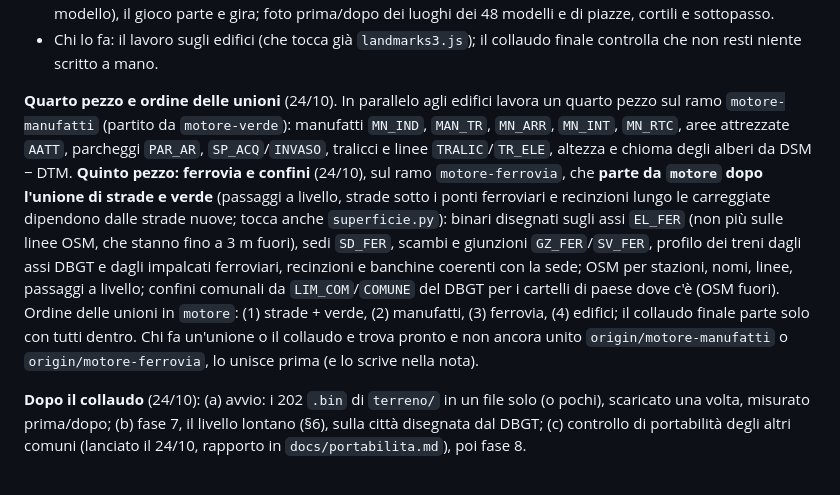
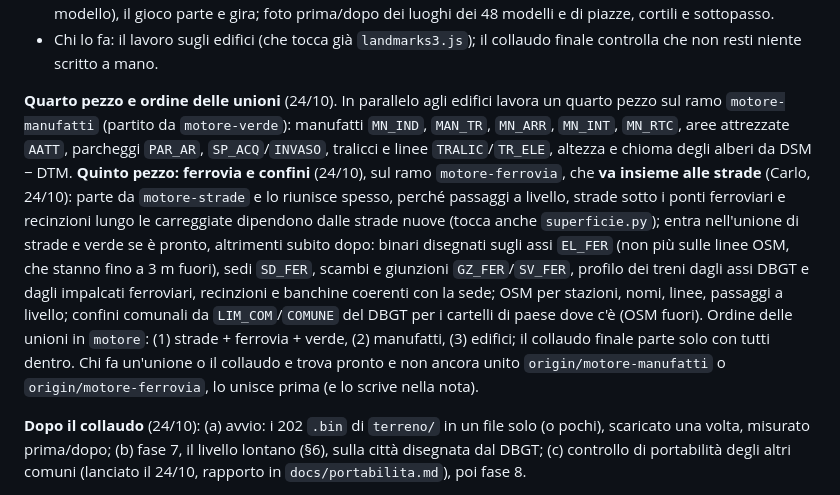
Before and after one commit to TheConfax/Grandi-Truffe-Assassine-Brianza, a Markdown page: docs/motore.md, the part around the change. Drawn GitHub-style.

Commit message:
docs/motore.md: la ferrovia va insieme alle strade (Carlo)
Co-Authored-By: Claude Opus 5.5 <noreply@anthropic.com>

```diff
--- a/docs/motore.md
+++ b/docs/motore.md
@@ -345,7 +345,7 @@ Le fasi 1-6 hanno preso dal DBGT solo le quote: terreno, ponti, acqua, altezze.
 - Controllo: nessun riferimento rotto (POI con `lm`, cartelli, collisioni, minimappa, missioni che puntavano a un modello), il gioco parte e gira; foto prima/dopo dei luoghi dei 48 modelli e di piazze, cortili e sottopasso.
 - Chi lo fa: il lavoro sugli edifici (che tocca già `landmarks3.js`); il collaudo finale controlla che non resti niente scritto a mano.
 
-**Quarto pezzo e ordine delle unioni** (24/10). In parallelo agli edifici lavora un quarto pezzo sul ramo `motore-manufatti` (partito da `motore-verde`): manufatti `MN_IND`, `MAN_TR`, `MN_ARR`, `MN_INT`, `MN_RTC`, aree attrezzate `AATT`, parcheggi `PAR_AR`, `SP_ACQ`/`INVASO`, tralicci e linee `TRALIC`/`TR_ELE`, altezza e chioma degli alberi da DSM − DTM. **Quinto pezzo: ferrovia e confini** (24/10), sul ramo `motore-ferrovia`, che **parte da `motore` dopo l'unione di strade e verde** (passaggi a livello, strade sotto i ponti ferroviari e recinzioni lungo le carreggiate dipendono dalle strade nuove; tocca anche `superficie.py`): binari disegnati sugli assi `EL_FER` (non più sulle linee OSM, che stanno fino a 3 m fuori), sedi `SD_FER`, scambi e giunzioni `GZ_FER`/`SV_FER`, profilo dei treni dagli assi DBGT e dagli impalcati ferroviari, recinzioni e banchine coerenti con la sede; OSM per stazioni, nomi, linee, passaggi a livello; confini comunali da `LIM_COM`/`COMUNE` del DBGT per i cartelli di paese dove c'è (OSM fuori). Ordine delle unioni in `motore`: (1) strade + verde, (2) manufatti, (3) ferrovia, (4) edifici; il collaudo finale parte solo con tutti dentro. Chi fa un'unione o il collaudo e trova pronto e non ancora unito `origin/motore-manufatti` o `origin/motore-ferrovia`, lo unisce prima (e lo scrive nella nota).
+**Quarto pezzo e ordine delle unioni** (24/10). In parallelo agli edifici lavora un quarto pezzo sul ramo `motore-manufatti` (partito da `motore-verde`): manufatti `MN_IND`, `MAN_TR`, `MN_ARR`, `MN_INT`, `MN_RTC`, aree attrezzate `AATT`, parcheggi `PAR_AR`, `SP_ACQ`/`INVASO`, tralicci e linee `TRALIC`/`TR_ELE`, altezza e chioma degli alberi da DSM − DTM. **Quinto pezzo: ferrovia e confini** (24/10), sul ramo `motore-ferrovia`, che **va insieme alle strade** (Carlo, 24/10): parte da `motore-strade` e lo riunisce spesso, perché passaggi a livello, strade sotto i ponti ferroviari e recinzioni lungo le carreggiate dipendono dalle strade nuove (tocca anche `superficie.py`); entra nell'unione di strade e verde se è pronto, altrimenti subito dopo: binari disegnati sugli assi `EL_FER` (non più sulle linee OSM, che stanno fino a 3 m fuori), sedi `SD_FER`, scambi e giunzioni `GZ_FER`/`SV_FER`, profilo dei treni dagli assi DBGT e dagli impalcati ferroviari, recinzioni e banchine coerenti con la sede; OSM per stazioni, nomi, linee, passaggi a livello; confini comunali da `LIM_COM`/`COMUNE` del DBGT per i cartelli di paese dove c'è (OSM fuori). Ordine delle unioni in `motore`: (1) strade + ferrovia + verde, (2) manufatti, (3) edifici; il collaudo finale parte solo con tutti dentro. Chi fa un'unione o il collaudo e trova pronto e non ancora unito `origin/motore-manufatti` o `origin/motore-ferrovia`, lo unisce prima (e lo scrive nella nota).
 
 **Dopo il collaudo** (24/10): (a) avvio: i 202 `.bin` di `terreno/` in un file solo (o pochi), scaricato una volta, misurato prima/dopo; (b) fase 7, il livello lontano (§6), sulla città disegnata dal DBGT; (c) controllo di portabilità degli altri comuni (lanciato il 24/10, rapporto in `docs/portabilita.md`), poi fase 8.
 
```
